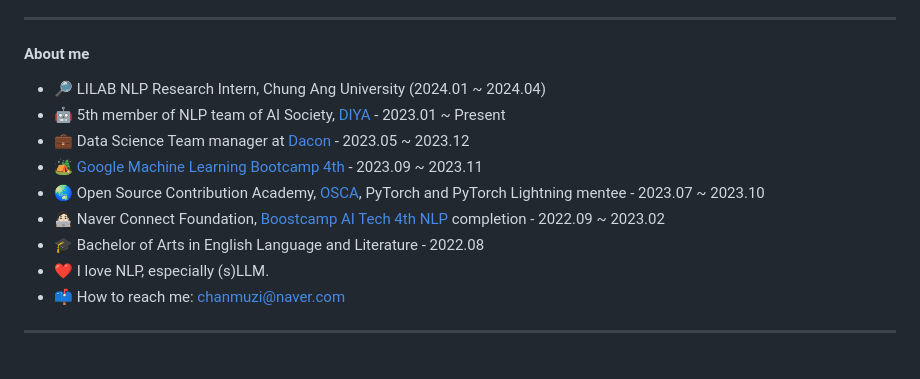
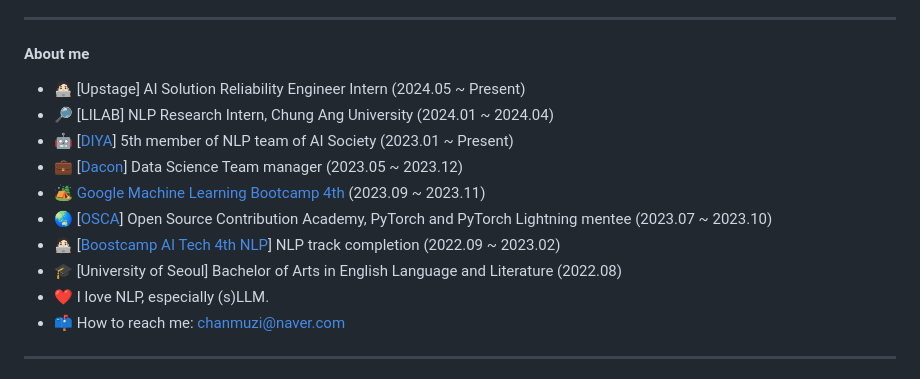
Before and after one commit to Chanmuzi/Chanmuzi, a Markdown page: README.md, the part around the change. GitHub-like rendering.

```diff
--- a/README.md
+++ b/README.md
@@ -3,13 +3,14 @@ I'm a super passionate Data Scientist/AI researcher from Korea 🇰🇷
 
 ---
 #### About me
-- 🔎 LILAB NLP Research Intern, Chung Ang University (2024.01 ~ 2024.04)
-- 🤖 5th member of NLP team of AI Society, [DIYA](https://doityourselfai.github.io/) - 2023.01 ~ Present
-- 💼 Data Science Team manager at [Dacon](https://dacon.io/) - 2023.05 ~ 2023.12
-- 🏕️ [Google Machine Learning Bootcamp 4th](https://rsvp.withgoogle.com/events/google-machine-learning-bootcamp-kr-2023) - 2023.09 ~ 2023.11
-- 🌏 Open Source Contribution Academy, [OSCA](https://www.contribution.ac/), PyTorch and PyTorch Lightning mentee - 2023.07 ~ 2023.10
-- 🧑🏻‍💻 Naver Connect Foundation, [Boostcamp AI Tech 4th NLP](https://boostcamp.connect.or.kr/program_ai.html) completion - 2022.09 ~ 2023.02
-- 🎓 Bachelor of Arts in English Language and Literature - 2022.08
+- 🧑🏻‍💻 [Upstage] AI Solution Reliability Engineer Intern (2024.05 ~ Present)
+- 🔎 [LILAB] NLP Research Intern, Chung Ang University (2024.01 ~ 2024.04)
+- 🤖 [[DIYA](https://doityourselfai.github.io/)] 5th member of NLP team of AI Society (2023.01 ~ Present)
+- 💼 [[Dacon](https://dacon.io/)] Data Science Team manager (2023.05 ~ 2023.12)
+- 🏕️ [Google Machine Learning Bootcamp 4th](https://rsvp.withgoogle.com/events/google-machine-learning-bootcamp-kr-2023) (2023.09 ~ 2023.11)
+- 🌏 [[OSCA](https://www.contribution.ac/)] Open Source Contribution Academy, PyTorch and PyTorch Lightning mentee (2023.07 ~ 2023.10)
+- 🧑🏻‍💻 [[Boostcamp AI Tech 4th NLP](https://boostcamp.connect.or.kr/program_ai.html)] NLP track completion (2022.09 ~ 2023.02)
+- 🎓 [University of Seoul] Bachelor of Arts in English Language and Literature (2022.08)
 - ❤️ I love NLP, especially (s)LLM.
 - 📫 How to reach me: chanmuzi@naver.com
 
```
